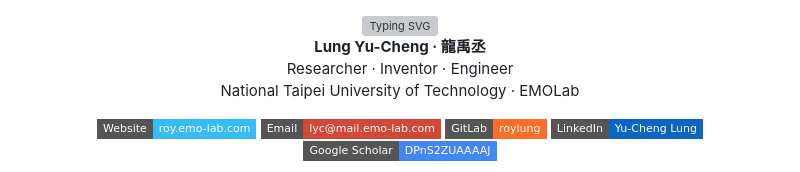
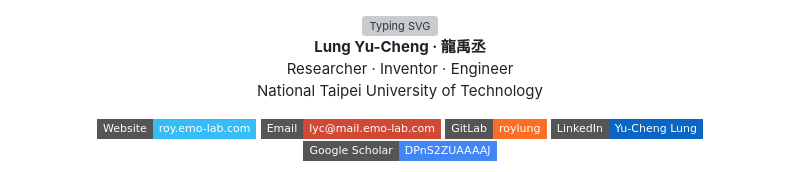
Before and after one commit to eqwgeryfgbdf/eqwgeryfgbdf, a Markdown page: README.md, the part around the change. Drawn GitHub-style; badges without logos; grey boxes are pictures that could not be loaded.

```diff
--- a/README.md
+++ b/README.md
@@ -5,7 +5,7 @@
 <p align="center">
   <strong>Lung Yu-Cheng · 龍禹丞</strong><br>
   Researcher · Inventor · Engineer<br>
-  National Taipei University of Technology · EMOLab
+  National Taipei University of Technology
 </p>
 
 <p align="center">
```
